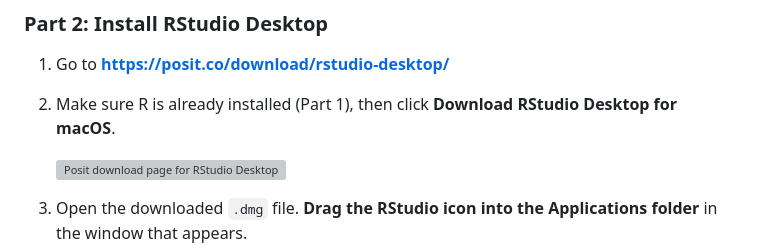
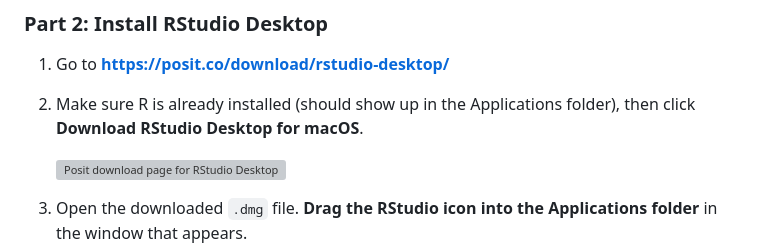
Before and after one commit to aarondendekker/intro-programming-bfx-workshop-fall2026, a Markdown page: install.md, the part around the change. GitHub-like rendering; grey boxes are pictures that could not be loaded.

```diff
--- a/install.md
+++ b/install.md
@@ -110,7 +110,7 @@ You need to know this to pick the right R installer.
 
 1. Go to **<https://posit.co/download/rstudio-desktop/>**
 
-2. Make sure R is already installed (Part 1), then click **Download RStudio Desktop for macOS**.
+2. Make sure R is already installed (should show up in the Applications folder), then click **Download RStudio Desktop for macOS**.
 
    <!-- SCREENSHOT: the Posit RStudio Desktop download page with the macOS download button highlighted -->
    ![Posit download page for RStudio Desktop](images/mac-05-posit-download.png)
```
